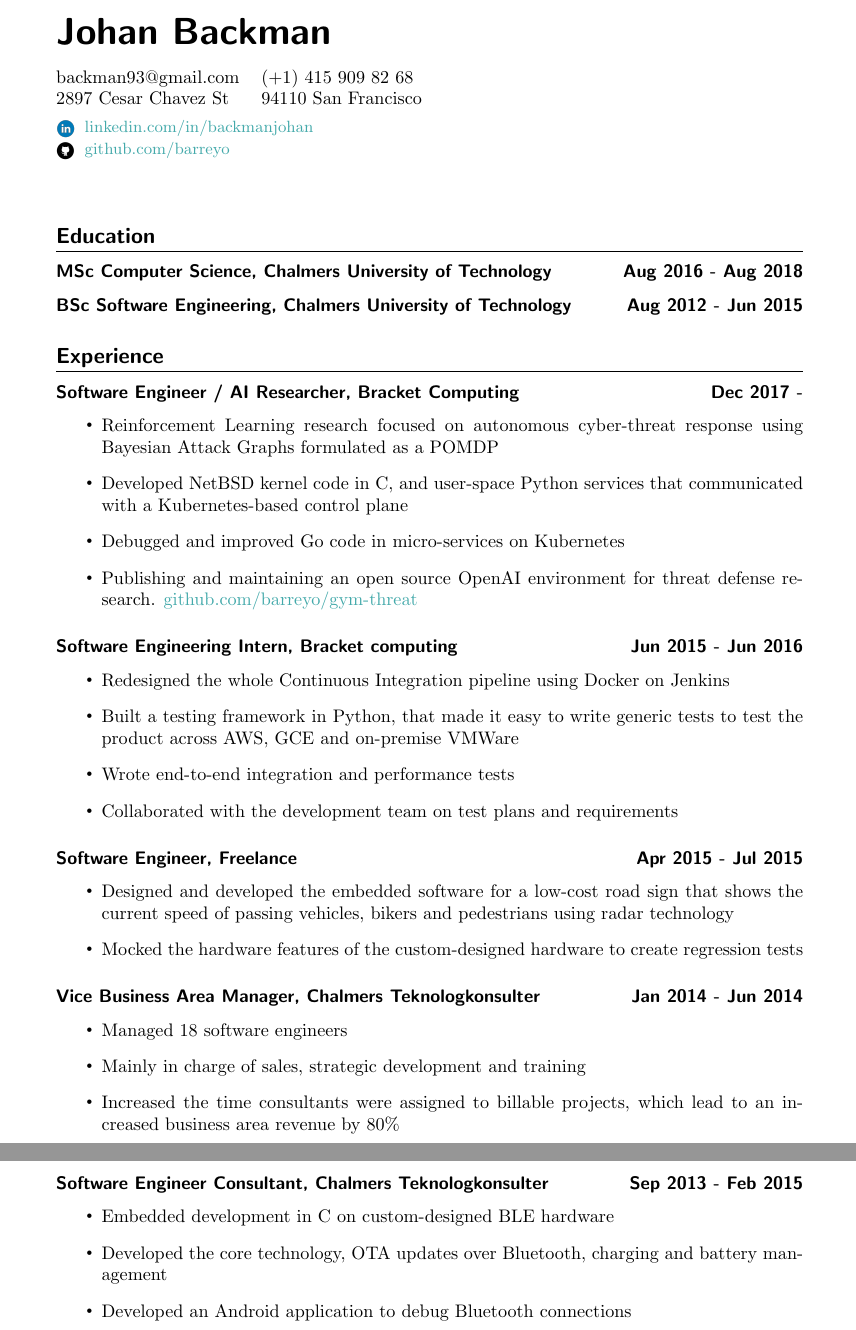
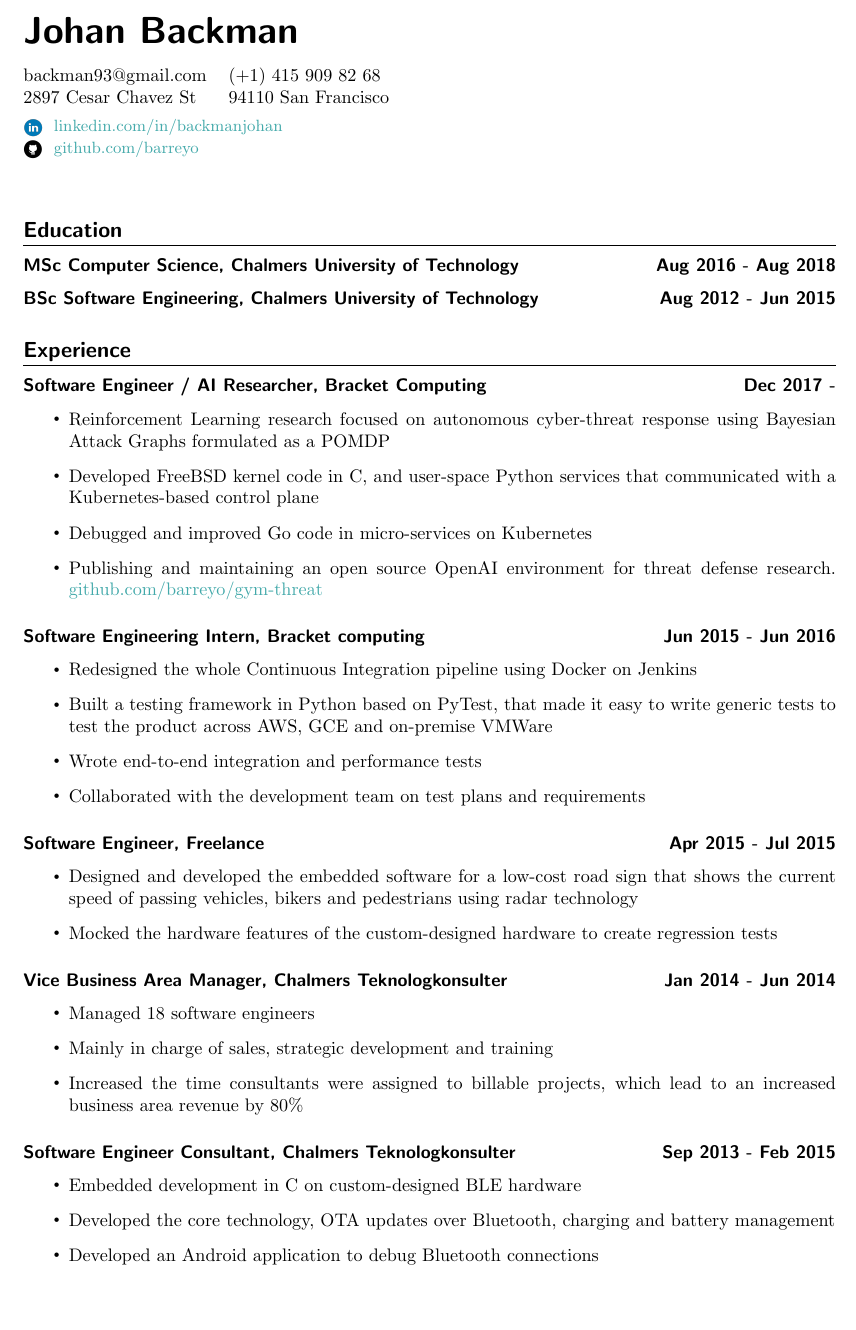
Before and after one commit to barreyo/cv, a LaTeX CV (cv.tex, which reads cv_doc.cls): two parts of pages 1 and 2 of 2 before the commit and part of page 1 of 2 after it, the two joined at a grey line, cut so that both start at the same text, the shorter picture padded with empty space. Compiled offline with pdfLaTeX.

Commit message:
Fit work experience on first page

```diff
--- a/cv.tex
+++ b/cv.tex
@@ -33,7 +33,7 @@
 {\small \href{https://github.com/barreyo}{github.com/barreyo}}
 \end{minipage}
 
-\vspace{0.8cm}
+\vspace{0.7cm}
 
 \section*{Education}
 \datedsubsection{MSc Computer Science, Chalmers University of Technology}{Aug
@@ -50,7 +50,7 @@
 
 \begin{itemize}[label={\tiny\raisebox{1ex}{\textbullet}}]
   \item {Reinforcement Learning research focused on autonomous cyber-threat response using Bayesian Attack Graphs formulated as a POMDP}
-  \item {Developed NetBSD kernel code in C, and user-space Python services that
+  \item {Developed FreeBSD kernel code in C, and user-space Python services that
   communicated with a Kubernetes-based control plane}
   \item {Debugged and improved Go code in micro-services on Kubernetes}
   \item {Publishing and maintaining an open source OpenAI environment for
@@ -62,8 +62,9 @@
 \begin{itemize}[label={\tiny\raisebox{1ex}{\textbullet}}]
   \item {Redesigned the whole Continuous Integration pipeline using Docker on
   Jenkins}
-  \item {Built a testing framework in Python, that made it easy to write
-  generic tests to test the product across AWS, GCE and on-premise VMWare}
+  \item {Built a testing framework in Python based on PyTest, that made it easy
+  to write generic tests to test the product across AWS, GCE and on-premise
+  VMWare}
   \item {Wrote end-to-end integration and performance tests}
   \item {Collaborated with the development team on test plans and requirements}
 \end{itemize}
--- a/cv_doc.cls
+++ b/cv_doc.cls
@@ -8,7 +8,7 @@
 \RequirePackage{hyperref}
 \RequirePackage{cleveref}
 \RequirePackage{titlesec}
-\RequirePackage[a4paper, total={5.7in, 9in}]{geometry}
+\RequirePackage[a4paper, total={6.2in, 9.5in}]{geometry}
 
 \newcommand\myshade{85}
 \colorlet{mylinkcolor}{violet}
```
Also changed, not shown: cv.pdf.
